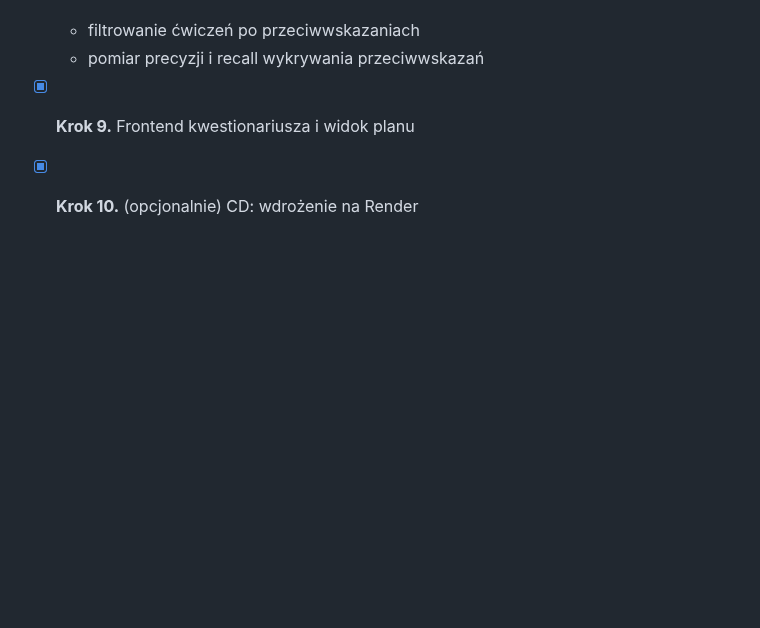
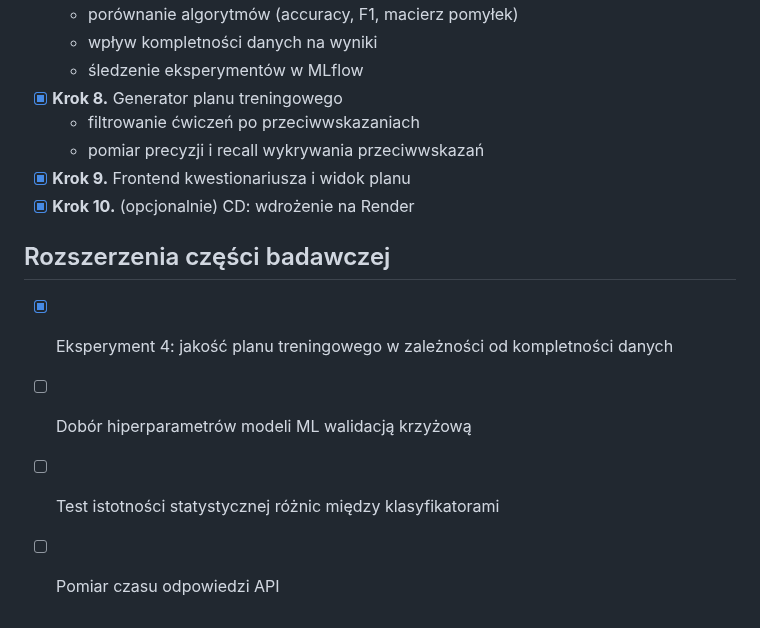
Before and after one commit to PIwaszkiewicz/fitness_ai, a Markdown page: docs/PLAN.md, the part around the change. Rendered like a GitHub page; blank space fills up the shorter version.

```diff
--- a/docs/PLAN.md
+++ b/docs/PLAN.md
@@ -22,3 +22,10 @@ Każdy krok realizowany jest na osobnej gałęzi i scalany do `main` przez pull
   - pomiar precyzji i recall wykrywania przeciwwskazań
 - [x] **Krok 9.** Frontend kwestionariusza i widok planu
 - [x] **Krok 10.** (opcjonalnie) CD: wdrożenie na Render
+
+## Rozszerzenia części badawczej
+
+- [x] Eksperyment 4: jakość planu treningowego w zależności od kompletności danych
+- [ ] Dobór hiperparametrów modeli ML walidacją krzyżową
+- [ ] Test istotności statystycznej różnic między klasyfikatorami
+- [ ] Pomiar czasu odpowiedzi API
```
Also changed, not shown: docs/EXPERIMENTS.md (+62 -2 lines), docs/experiments/plan_quality.png (added), 4 other files.
